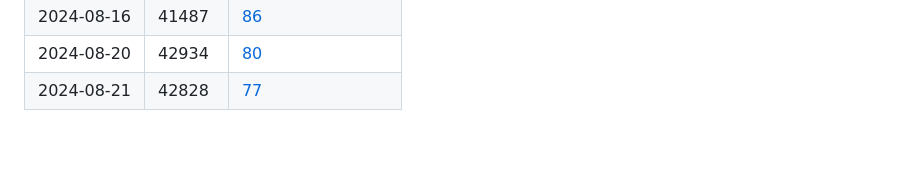
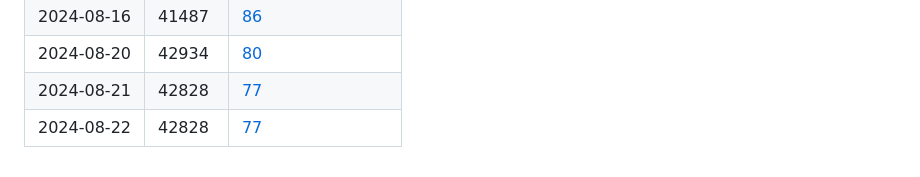
Before and after one commit to JasmineElm/dsv, a Markdown page: README.md, the part around the change. Drawn GitHub-style; blank space fills up the shorter version.

Commit message:
Auto commit: 2024-08-22

```diff
--- a/README.md
+++ b/README.md
@@ -80,3 +80,4 @@ _Anticipated word count: 50,000_
 | 2024-08-16 | 41487 | [86](TODOS.md)  |
 | 2024-08-20 | 42934 | [80](TODOS.md)  |
 | 2024-08-21 | 42828 | [77](TODOS.md)  |
+| 2024-08-22 | 42828 | [77](TODOS.md)  |
```
